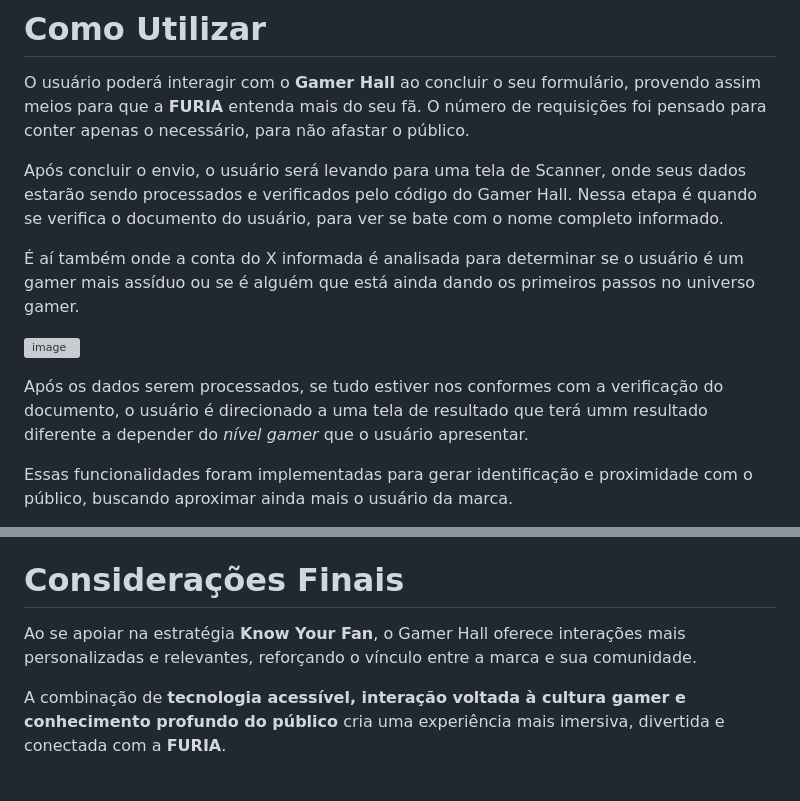
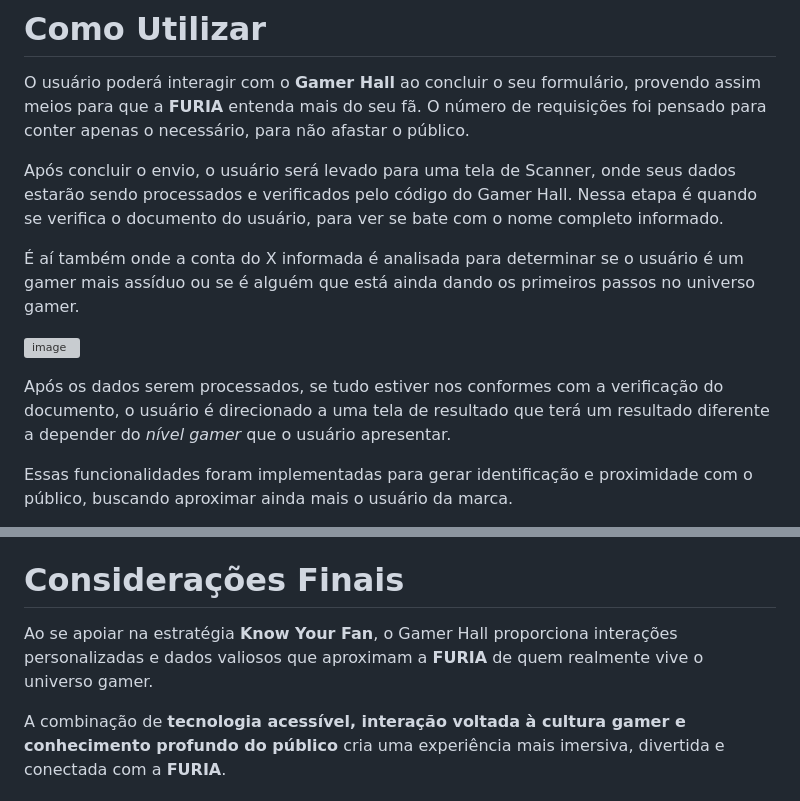
Before and after one commit to Paulo-Alvarez/Furia-Gamer-Hall, a Markdown page: README.md, 2 parts joined by grey strips. Rendered like a GitHub page; grey boxes are pictures that could not be loaded.

```diff
--- a/README.md
+++ b/README.md
@@ -21,14 +21,14 @@ O número de requisições foi pensado para conter apenas o necessário, para n
 
 
 
-Após concluir o envio, o usuário será levando para uma tela de Scanner, onde seus dados estarão sendo processados e verificados pelo código do Gamer Hall.
+Após concluir o envio, o usuário será levado para uma tela de Scanner, onde seus dados estarão sendo processados e verificados pelo código do Gamer Hall.
 Nessa etapa é quando se verifica o documento do usuário, para ver se bate com o nome completo informado.
 
 É aí também onde a conta do X informada é analisada para determinar se o usuário é um gamer mais assíduo ou se é alguém que está ainda dando os primeiros passos no universo gamer.
 
 ![image](https://github.com/user-attachments/assets/9ed0b565-9518-4ae7-b9fd-c56168c1cc87)
 
-Após os dados serem processados, se tudo estiver nos conformes com a verificação do documento, o usuário é direcionado a uma tela de resultado que terá umm resultado diferente a depender do *nível gamer* que o usuário apresentar.
+Após os dados serem processados, se tudo estiver nos conformes com a verificação do documento, o usuário é direcionado a uma tela de resultado que terá um resultado diferente a depender do *nível gamer* que o usuário apresentar.
 
 Essas funcionalidades foram implementadas para gerar identificação e proximidade com o público, buscando aproximar ainda mais o usuário da marca.
 
@@ -89,6 +89,6 @@ O desenvolvimento do Gamer Hall envolveu tecnologias robustas e integradas, com
 
 # Considerações Finais
 
-Ao se apoiar na estratégia **Know Your Fan**, o Gamer Hall oferece interações mais personalizadas e relevantes, reforçando o vínculo entre a marca e sua comunidade.
+Ao se apoiar na estratégia **Know Your Fan**, o Gamer Hall proporciona interações personalizadas e dados valiosos que aproximam a **FURIA** de quem realmente vive o universo gamer.
 
 A combinação de **tecnologia acessível, interação voltada à cultura gamer e conhecimento profundo do público** cria uma experiência mais imersiva, divertida e conectada com a **FURIA**.
```
